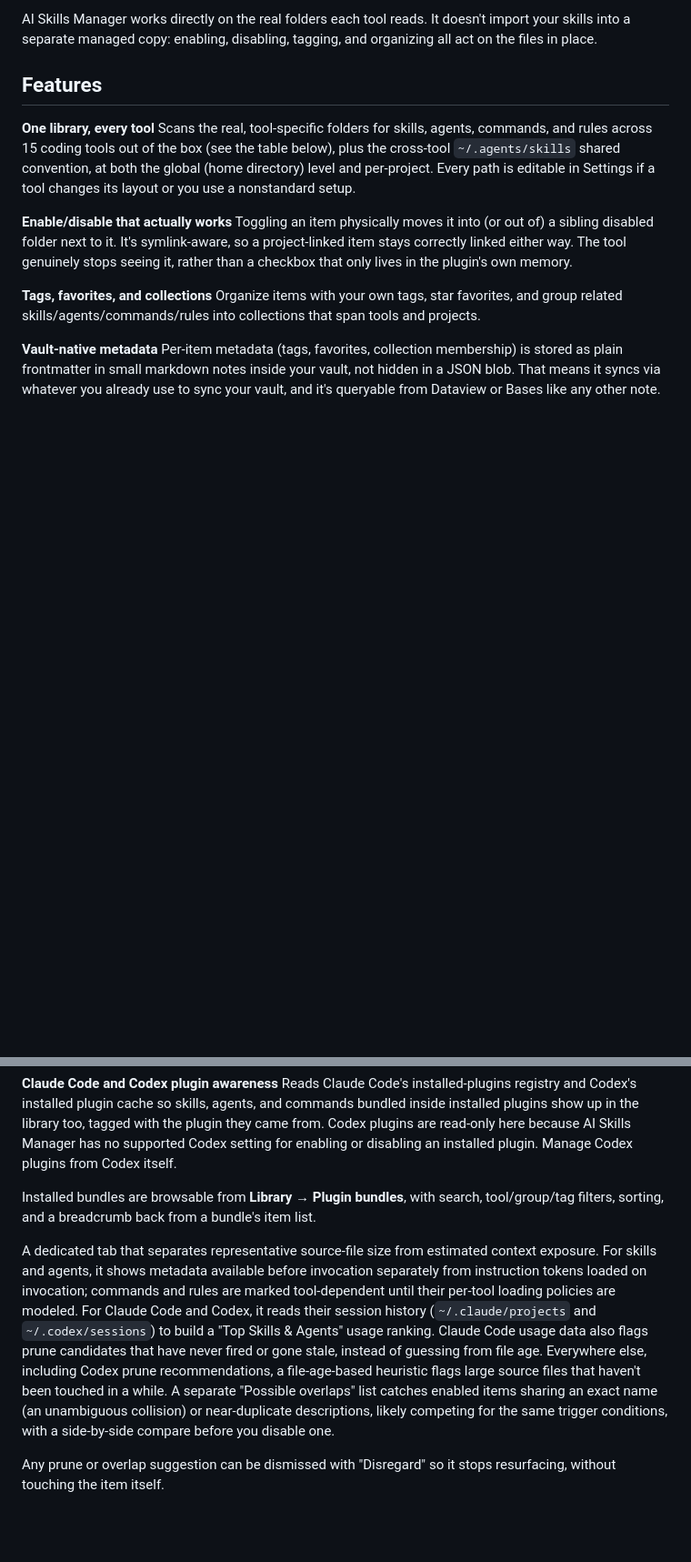
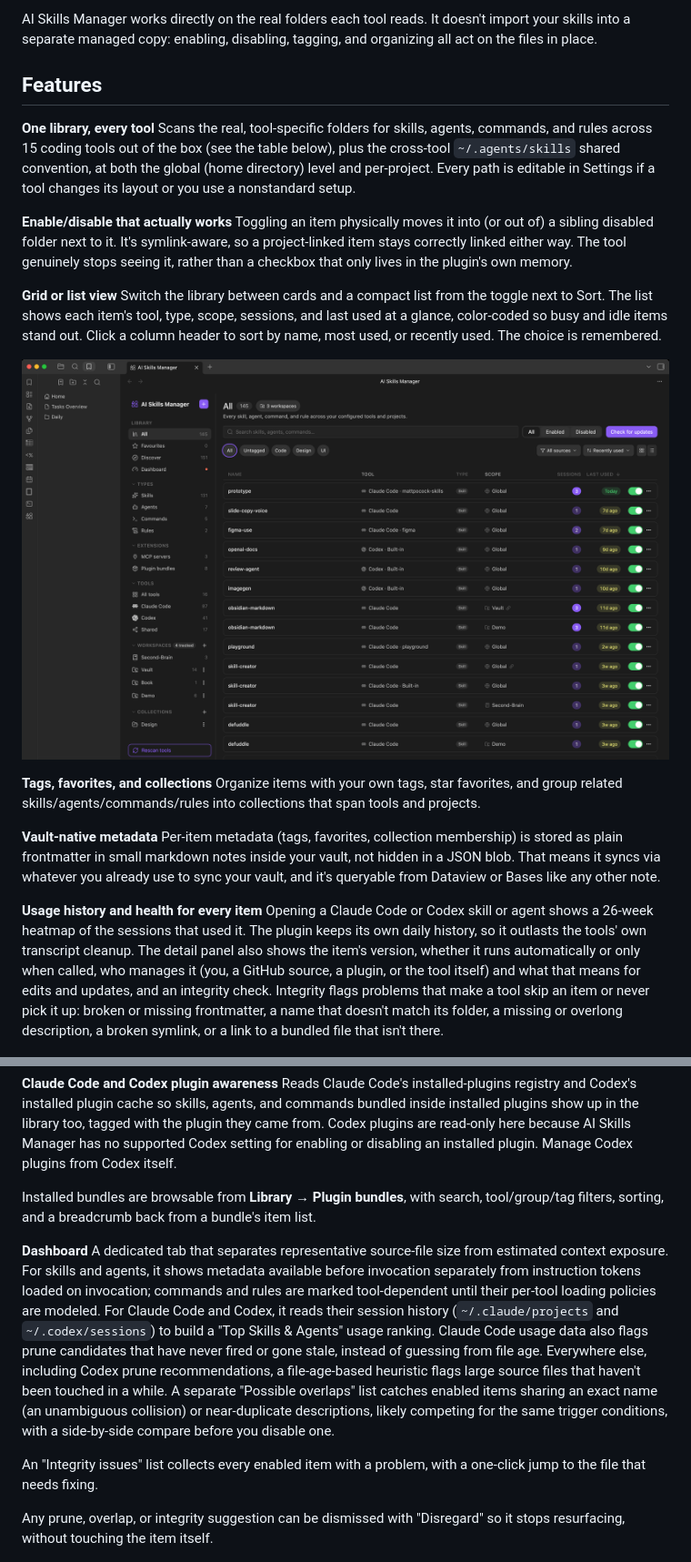
Before and after one commit to NoteNerdOfficial/ai-skills-manager, a Markdown page: README.md, 2 parts joined by grey strips. Shown at 91% size. Drawn GitHub-style; pictures changed too: images/library-list.png (added); blank space fills up the shorter version.

```diff
--- a/README.md
+++ b/README.md
@@ -23,11 +23,19 @@ Scans the real, tool-specific folders for skills, agents, commands, and rules ac
 **Enable/disable that actually works**
 Toggling an item physically moves it into (or out of) a sibling disabled folder next to it. It's symlink-aware, so a project-linked item stays correctly linked either way. The tool genuinely stops seeing it, rather than a checkbox that only lives in the plugin's own memory.
 
+**Grid or list view**
+Switch the library between cards and a compact list from the toggle next to Sort. The list shows each item's tool, type, scope, sessions, and last used at a glance, color-coded so busy and idle items stand out. Click a column header to sort by name, most used, or recently used. The choice is remembered.
+
+![Library in list view, with tool, type, scope, sessions, and last used columns](images/library-list.png)
+
 **Tags, favorites, and collections**
 Organize items with your own tags, star favorites, and group related skills/agents/commands/rules into collections that span tools and projects.
 
 **Vault-native metadata**
 Per-item metadata (tags, favorites, collection membership) is stored as plain frontmatter in small markdown notes inside your vault, not hidden in a JSON blob. That means it syncs via whatever you already use to sync your vault, and it's queryable from Dataview or Bases like any other note.
+
+**Usage history and health for every item**
+Opening a Claude Code or Codex skill or agent shows a 26-week heatmap of the sessions that used it. The plugin keeps its own daily history, so it outlasts the tools' own transcript cleanup. The detail panel also shows the item's version, whether it runs automatically or only when called, who manages it (you, a GitHub source, a plugin, or the tool itself) and what that means for edits and updates, and an integrity check. Integrity flags problems that make a tool skip an item or never pick it up: broken or missing frontmatter, a name that doesn't match its folder, a missing or overlong description, a broken symlink, or a link to a bundled file that isn't there.
 
 ![Detail panel previewing a skill's full rendered content alongside its metadata](images/item-preview.png)
 
@@ -49,9 +57,12 @@ Reads Claude Code's installed-plugins registry and Codex's installed plugin cach
 
 Installed bundles are browsable from **Library → Plugin bundles**, with search, tool/group/tag filters, sorting, and a breadcrumb back from a bundle's item list.
 
+**Dashboard**
 A dedicated tab that separates representative source-file size from estimated context exposure. For skills and agents, it shows metadata available before invocation separately from instruction tokens loaded on invocation; commands and rules are marked tool-dependent until their per-tool loading policies are modeled. For Claude Code and Codex, it reads their session history (`~/.claude/projects` and `~/.codex/sessions`) to build a "Top Skills & Agents" usage ranking. Claude Code usage data also flags prune candidates that have never fired or gone stale, instead of guessing from file age. Everywhere else, including Codex prune recommendations, a file-age-based heuristic flags large source files that haven't been touched in a while. A separate "Possible overlaps" list catches enabled items sharing an exact name (an unambiguous collision) or near-duplicate descriptions, likely competing for the same trigger conditions, with a side-by-side compare before you disable one.
 
-Any prune or overlap suggestion can be dismissed with "Disregard" so it stops resurfacing, without touching the item itself.
+An "Integrity issues" list collects every enabled item with a problem, with a one-click jump to the file that needs fixing.
+
+Any prune, overlap, or integrity suggestion can be dismissed with "Disregard" so it stops resurfacing, without touching the item itself.
 
 ![Dashboard tab showing cost by tool, ranked items, prune candidates, and possible overlaps](images/dashboard.png)
 
```
Also changed, not shown: 5 other files.
